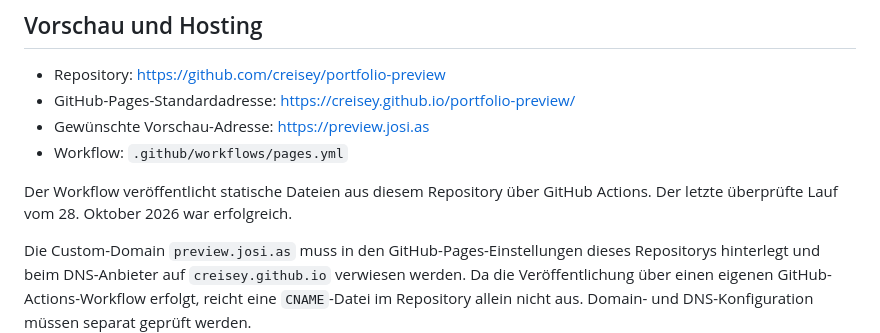
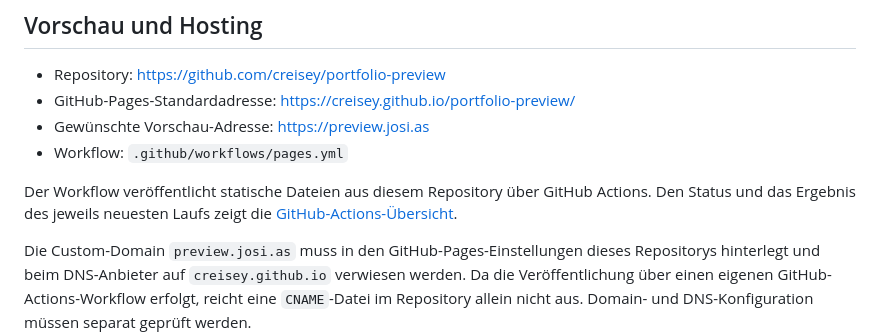
Before and after one commit to creisey/portfolio-preview, a Markdown page: README.md, the part around the change. GitHub-like rendering.

Commit message:
Keep workflow status documentation current

```diff
--- a/README.md
+++ b/README.md
@@ -18,7 +18,7 @@ Dieses Repository ist die alleinige Entwicklungsbasis für das neue Portfolio.
 - Gewünschte Vorschau-Adresse: https://preview.josi.as
 - Workflow: `.github/workflows/pages.yml`
 
-Der Workflow veröffentlicht statische Dateien aus diesem Repository über GitHub Actions. Der letzte überprüfte Lauf vom 28. Oktober 2026 war erfolgreich.
+Der Workflow veröffentlicht statische Dateien aus diesem Repository über GitHub Actions. Den Status und das Ergebnis des jeweils neuesten Laufs zeigt die [GitHub-Actions-Übersicht](https://github.com/creisey/portfolio-preview/actions/workflows/pages.yml).
 
 Die Custom-Domain `preview.josi.as` muss in den GitHub-Pages-Einstellungen dieses Repositorys hinterlegt und beim DNS-Anbieter auf `creisey.github.io` verwiesen werden. Da die Veröffentlichung über einen eigenen GitHub-Actions-Workflow erfolgt, reicht eine `CNAME`-Datei im Repository allein nicht aus. Domain- und DNS-Konfiguration müssen separat geprüft werden.
 
```
